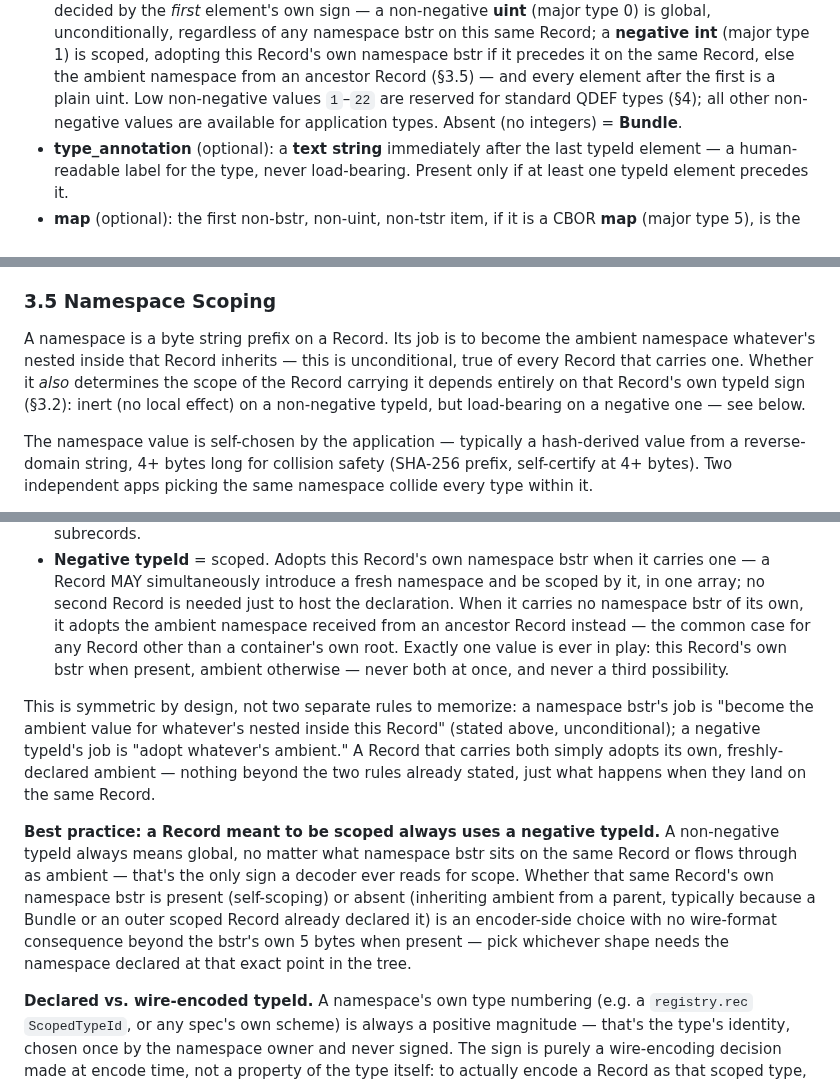
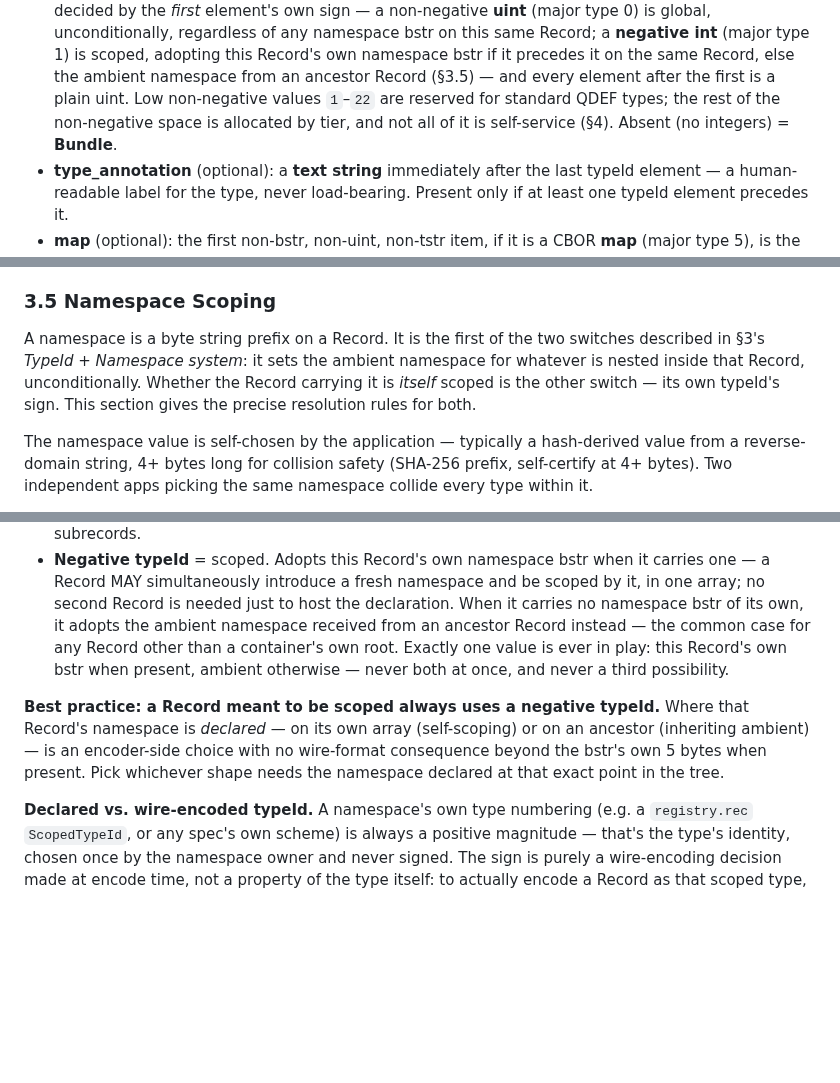
Before and after one commit to qdef-format/qdef-format.github.io, a Markdown page: docs/QDEF-SPEC.md, 3 parts joined by grey strips. Rendered like a GitHub page; blank space fills up the shorter version.

```diff
--- a/docs/QDEF-SPEC.md
+++ b/docs/QDEF-SPEC.md
@@ -155,8 +155,9 @@ namespace?, ns_annotation?, typeId*, type_annotation?, map?, subrecord*
   bstr if it precedes it on the same Record, else the ambient namespace
   from an ancestor Record (§3.5) — and every element after the first is
   a plain uint. Low non-negative values `1`–`22` are reserved for
-  standard QDEF types (§4); all other non-negative values are available
-  for application types. Absent (no integers) = **Bundle**.
+  standard QDEF types; the rest of the non-negative space is allocated
+  by tier, and not all of it is self-service (§4). Absent (no integers)
+  = **Bundle**.
 - **type_annotation** (optional): a **text string** immediately after
   the last typeId element — a human-readable label for the type, never
   load-bearing. Present only if at least one typeId element precedes it.
@@ -431,13 +413,12 @@ cheap, since Record Maps are small by construction.
 
 ### 3.5 Namespace Scoping
 
-A namespace is a byte string prefix on a Record. Its job is to become
-the ambient namespace whatever's nested inside that Record inherits —
-this is unconditional, true of every Record that carries one. Whether
-it *also* determines the scope of the Record carrying it depends
-entirely on that Record's own typeId sign (§3.2): inert (no local
-effect) on a non-negative typeId, but load-bearing on a negative one —
-see below.
+A namespace is a byte string prefix on a Record. It is the first of
+the two switches described in §3's *TypeId + Namespace system*: it
+sets the ambient namespace for whatever is nested inside that Record,
+unconditionally. Whether the Record carrying it is *itself* scoped is
+the other switch — its own typeId's sign. This section gives the
+precise resolution rules for both.
 
 The namespace value is self-chosen by the application — typically a
 hash-derived value from a reverse-domain string, 4+ bytes long for
@@ -471,24 +452,12 @@ a valid namespace token):
   Record's own bstr when present, ambient otherwise — never both at
   once, and never a third possibility.
 
-This is symmetric by design, not two separate rules to memorize: a
-namespace bstr's job is "become the ambient value for whatever's
-nested inside this Record" (stated above, unconditional); a negative
-typeId's job is "adopt whatever's ambient." A Record that carries both
-simply adopts its own, freshly-declared ambient — nothing beyond the
-two rules already stated, just what happens when they land on the same
-Record.
-
 **Best practice: a Record meant to be scoped always uses a negative
-typeId.** A non-negative typeId always means global, no matter what
-namespace bstr sits on the same Record or flows through as ambient —
-that's the only sign a decoder ever reads for scope. Whether that same
-Record's own namespace bstr is present (self-scoping) or absent
-(inheriting ambient from a parent, typically because a Bundle or an
-outer scoped Record already declared it) is an encoder-side choice with
-no wire-format consequence beyond the bstr's own 5 bytes when present —
-pick whichever shape needs the namespace declared at that exact point
-in the tree.
+typeId.** Where that Record's namespace is *declared* — on its own
+array (self-scoping) or on an ancestor (inheriting ambient) — is an
+encoder-side choice with no wire-format consequence beyond the bstr's
+own 5 bytes when present. Pick whichever shape needs the namespace
+declared at that exact point in the tree.
 
 **Declared vs. wire-encoded typeId.** A namespace's own type numbering
 (e.g. a `registry.rec` `ScopedTypeId`, or any spec's own scheme) is
```
Also changed, not shown: other parts of docs/QDEF-SPEC.md (+45 -44 lines).
